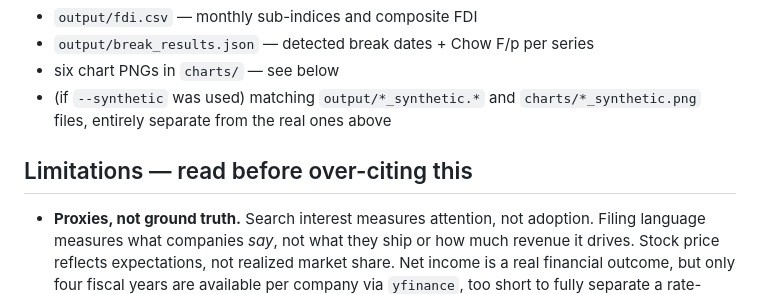
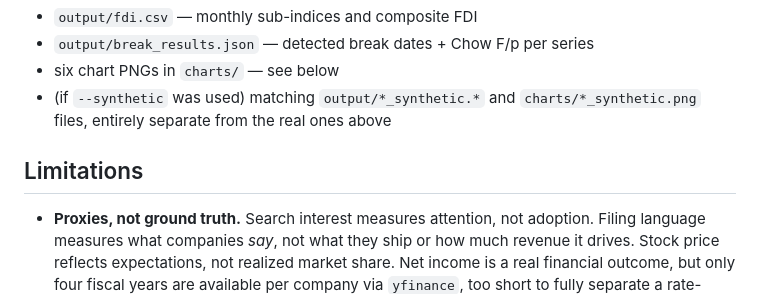
Before and after one commit to kaixinishappy/summer2026-intern-thesis-kai, a Markdown page: README.md, the part around the change. Drawn GitHub-style.

Commit message:
Simplify limitations section in README
Removed redundant heading from limitations section.

```diff
--- a/README.md
+++ b/README.md
@@ -191,7 +191,7 @@ spiking) is baked in by construction in `synthetic_sources()` and
 - (if `--synthetic` was used) matching `output/*_synthetic.*` and
   `charts/*_synthetic.png` files, entirely separate from the real ones above
 
-## Limitations — read before over-citing this
+## Limitations
 
 - **Proxies, not ground truth.** Search interest measures attention, not
   adoption. Filing language measures what companies *say*, not what they
```
